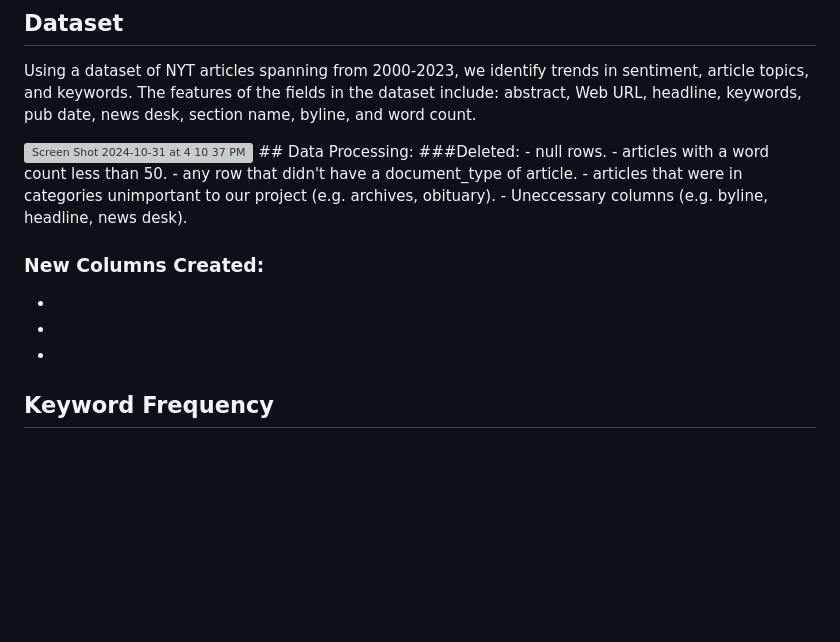
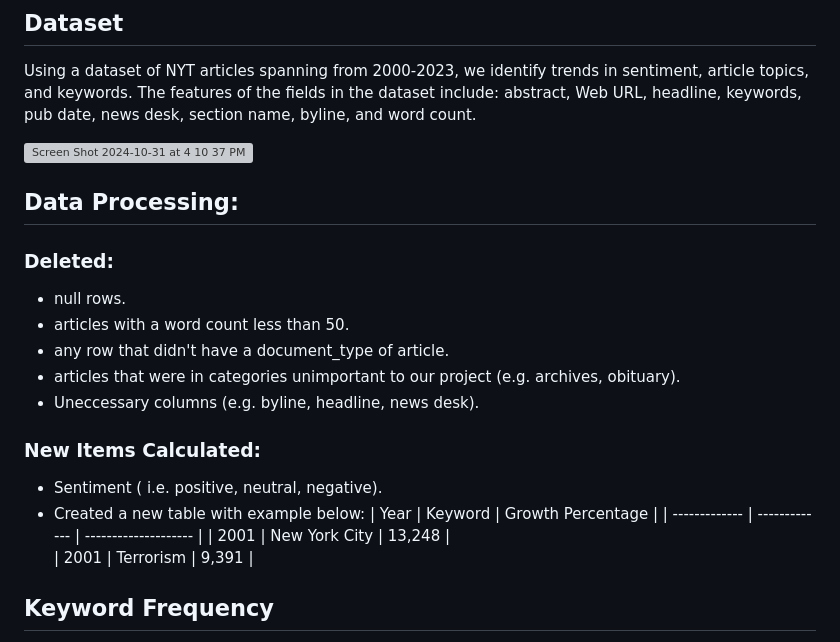
Before and after one commit to ebrooks2002/Data-Vis-Project, a Markdown page: README.md, the part around the change. GitHub-like rendering; blank space fills up the shorter version; grey boxes are pictures that could not be loaded.

```diff
--- a/README.md
+++ b/README.md
@@ -11,18 +11,24 @@ The New York Times is the second largest grossing news source in the United Stat
 Using a dataset of NYT articles spanning from 2000-2023, we identify trends in sentiment, article topics, and keywords. The features of the fields in the dataset include: abstract, Web URL, headline, keywords, pub date, news desk, section name, byline, and word count.
 
 <img width="1000" alt="Screen Shot 2024-10-31 at 4 10 37 PM" src="https://github.com/user-attachments/assets/f46364d7-901c-419d-86be-ef5b57ab22d4">
+
 ## Data Processing:
-###Deleted:
+### Deleted:
 - null rows.
 - articles with a word count less than 50.
 - any row that didn't have a document_type of article.
 - articles that were in categories unimportant to our project (e.g. archives, obituary).
 - Uneccessary columns (e.g. byline, headline, news desk).
 
-### New Columns Created:
--
--
--
+### New Items Calculated:
+- Sentiment ( i.e. positive, neutral, negative).
+- Created a new table with example below:
+  | Year          |   Keyword     |    Growth Percentage  |
+  | ------------- | ------------- | --------------------  |
+  |     2001      | New York City |      13,248           |
+  |     2001      |   Terrorism   |       9,391           |
+
+###
 
 ## Keyword Frequency
 We first focus on keyword frequency. To visualize the changes in frequency of keywords over the years, we’ll create an interactive bubble diagram where size of the bubble represents the percent change in frequency from the previous year. The top 10 biggest jumps will be shown in the diagram. One could learn how the keyword 'Iran' changes in frequency between 2002 and 2003.
```
